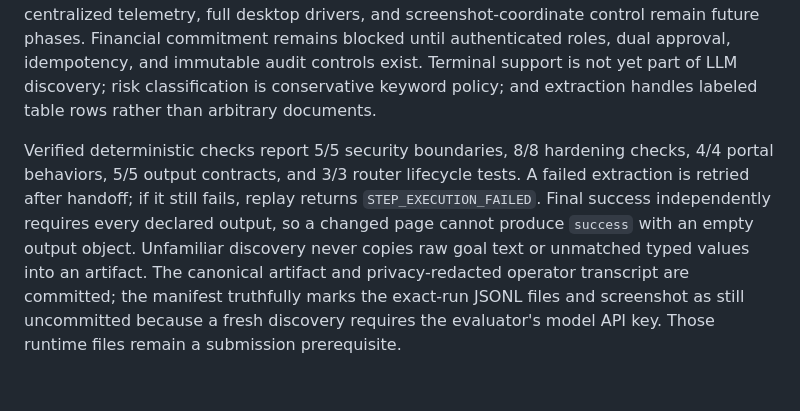
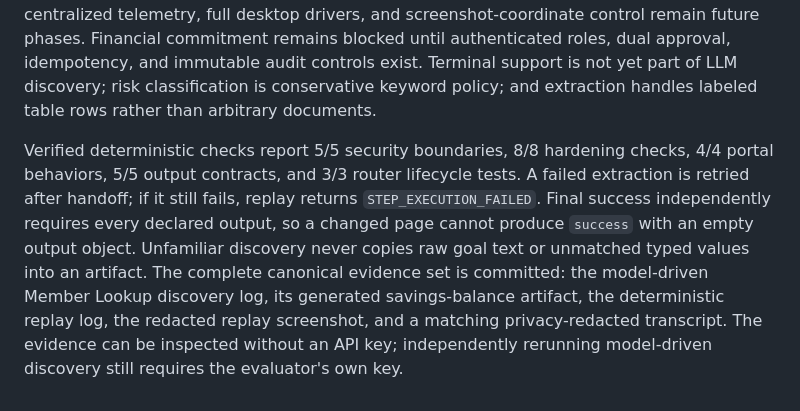
Before and after one commit to Vishnu1721/bankpilot, a Markdown page: REPORT.md, the part around the change. GitHub-like rendering.

Commit message:
Align report with committed end-to-end evidence

```diff
--- a/REPORT.md
+++ b/REPORT.md
@@ -57,4 +57,4 @@ The logger recursively redacts sensitive fields and patterns inside arbitrary st
 
 This is a safe sandbox prototype, not production banking software. Phase one implements capability routing, approval lifecycle, and tenant isolation using JSON files. Real authentication, core-banking connectors, regulated customer storage, actual account commitment, database-backed multi-tenancy, cloud queues, an operator web console, centralized telemetry, full desktop drivers, and screenshot-coordinate control remain future phases. Financial commitment remains blocked until authenticated roles, dual approval, idempotency, and immutable audit controls exist. Terminal support is not yet part of LLM discovery; risk classification is conservative keyword policy; and extraction handles labeled table rows rather than arbitrary documents.
 
-Verified deterministic checks report 5/5 security boundaries, 8/8 hardening checks, 4/4 portal behaviors, 5/5 output contracts, and 3/3 router lifecycle tests. A failed extraction is retried after handoff; if it still fails, replay returns `STEP_EXECUTION_FAILED`. Final success independently requires every declared output, so a changed page cannot produce `success` with an empty output object. Unfamiliar discovery never copies raw goal text or unmatched typed values into an artifact. The canonical artifact and privacy-redacted operator transcript are committed; the manifest truthfully marks the exact-run JSONL files and screenshot as still uncommitted because a fresh discovery requires the evaluator's model API key. Those runtime files remain a submission prerequisite.
+Verified deterministic checks report 5/5 security boundaries, 8/8 hardening checks, 4/4 portal behaviors, 5/5 output contracts, and 3/3 router lifecycle tests. A failed extraction is retried after handoff; if it still fails, replay returns `STEP_EXECUTION_FAILED`. Final success independently requires every declared output, so a changed page cannot produce `success` with an empty output object. Unfamiliar discovery never copies raw goal text or unmatched typed values into an artifact. The complete canonical evidence set is committed: the model-driven Member Lookup discovery log, its generated savings-balance artifact, the deterministic replay log, the redacted replay screenshot, and a matching privacy-redacted transcript. The evidence can be inspected without an API key; independently rerunning model-driven discovery still requires the evaluator's own key.
```
